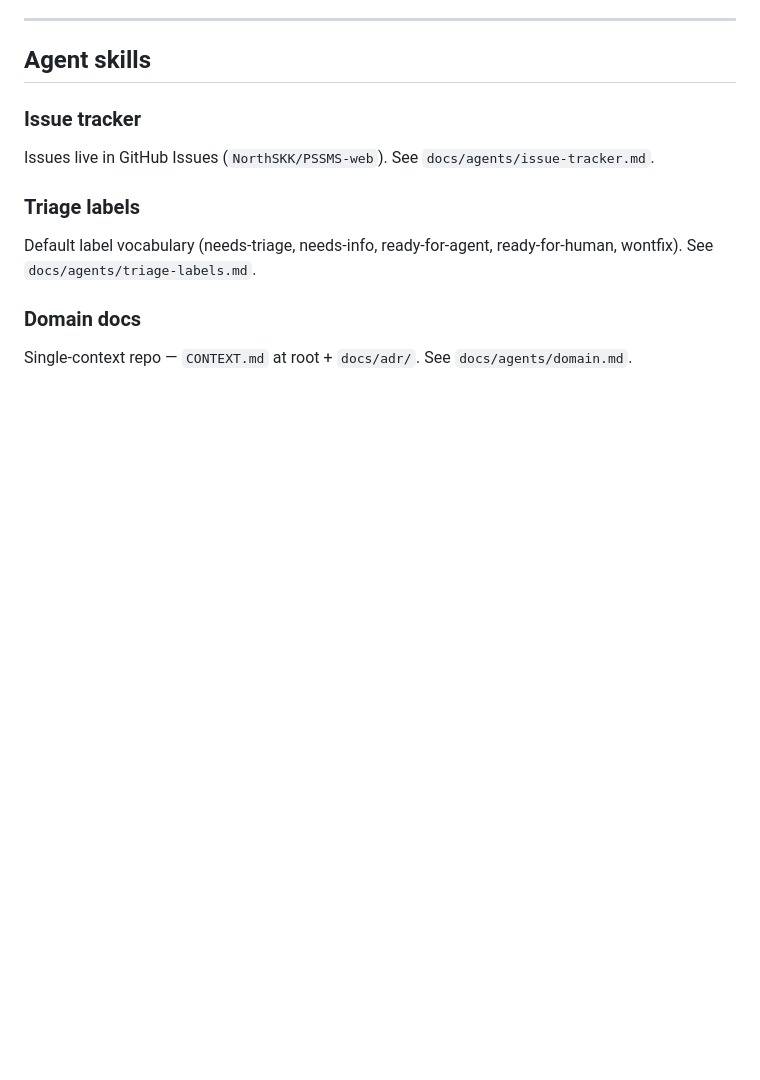
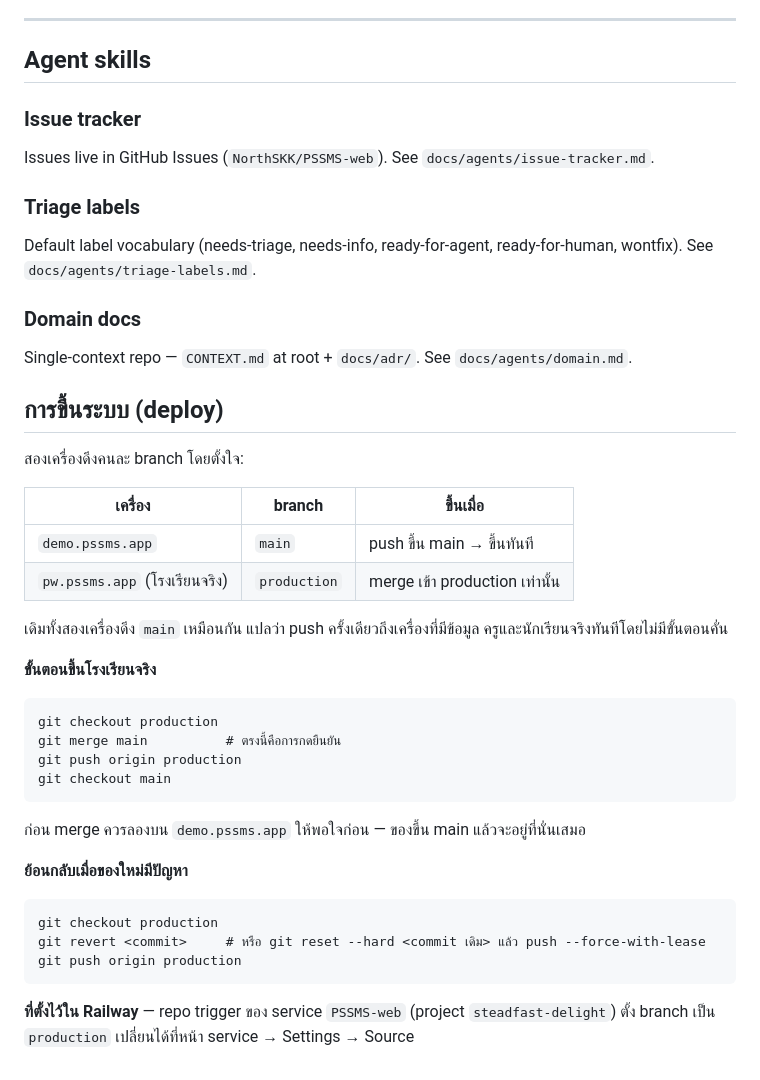
Before and after one commit to NorthSKK/PSSMS-web, a Markdown page: CLAUDE.md, the part around the change. Rendered like a GitHub page; blank space fills up the shorter version.

Commit message:
Document the two-branch deploy split
demo.pssms.app follows main; pw.pssms.app follows production and only
moves when someone merges. Both used to follow main, so a push reached
the school's live data with nothing in between.

Co-Authored-By: Claude Opus 5 <noreply@anthropic.com>
Claude-Session: https://claude.ai/code/session_01HwGNwEQxukKDryohNHh3TZ

````diff
--- a/CLAUDE.md
+++ b/CLAUDE.md
@@ -1420,3 +1420,37 @@ Default label vocabulary (needs-triage, needs-info, ready-for-agent, ready-for-h
 ### Domain docs
 
 Single-context repo — `CONTEXT.md` at root + `docs/adr/`. See `docs/agents/domain.md`.
+
+## การขึ้นระบบ (deploy)
+
+สองเครื่องดึงคนละ branch โดยตั้งใจ:
+
+| เครื่อง | branch | ขึ้นเมื่อ |
+|---|---|---|
+| `demo.pssms.app` | `main` | push ขึ้น main → ขึ้นทันที |
+| `pw.pssms.app` (โรงเรียนจริง) | `production` | merge เข้า production เท่านั้น |
+
+เดิมทั้งสองเครื่องดึง `main` เหมือนกัน แปลว่า push ครั้งเดียวถึงเครื่องที่มีข้อมูล
+ครูและนักเรียนจริงทันทีโดยไม่มีขั้นตอนคั่น
+
+**ขั้นตอนขึ้นโรงเรียนจริง**
+
+```
+git checkout production
+git merge main          # ตรงนี้คือการกดยืนยัน
+git push origin production
+git checkout main
+```
+
+ก่อน merge ควรลองบน `demo.pssms.app` ให้พอใจก่อน — ของขึ้น main แล้วจะอยู่ที่นั่นเสมอ
+
+**ย้อนกลับเมื่อของใหม่มีปัญหา**
+
+```
+git checkout production
+git revert <commit>     # หรือ git reset --hard <commit เดิม> แล้ว push --force-with-lease
+git push origin production
+```
+
+**ที่ตั้งไว้ใน Railway** — repo trigger ของ service `PSSMS-web` (project `steadfast-delight`)
+ตั้ง branch เป็น `production` เปลี่ยนได้ที่หน้า service → Settings → Source
````
